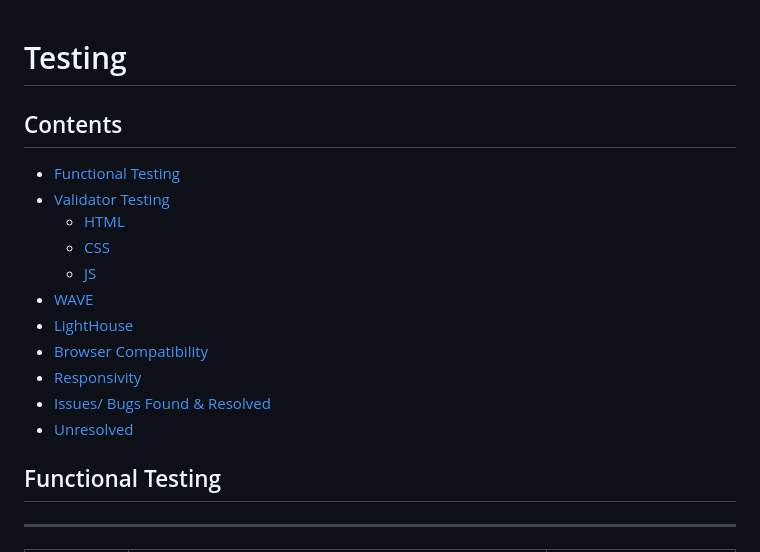
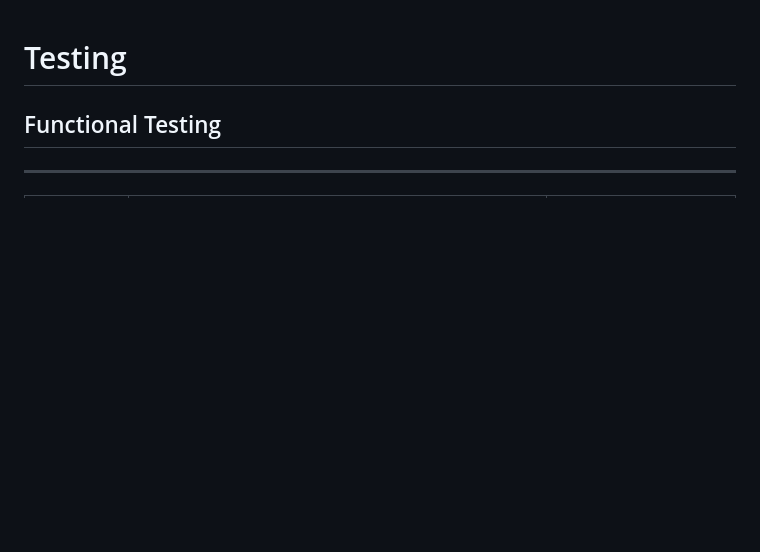
Before and after one commit to Bruce0C/Punters-Quiz-, a Markdown page: TESTING.md, the part around the change. Rendered like a GitHub page; blank space fills up the shorter version.

```diff
--- a/testing.md
+++ b/TESTING.md
@@ -1,18 +1,4 @@
 # Testing
-
-## Contents
-
-- [Functional Testing](#functional-testing)
-- [Validator Testing](#validator-testing)
-  - [HTML](#html)
-  - [CSS](#css)
-  - [JS](#js)
-- [WAVE](#wave)
-- [LightHouse](#lighthouse)
-- [Browser Compatibility](#browser-compatibility)
-- [Responsivity](#responsivity)
-- [Issues/ Bugs Found & Resolved](#issues-bugs)
-- [Unresolved](#unresolved)
 
 ## Functional Testing
 
```
Also changed, not shown: README.md (+1 -26 lines).
